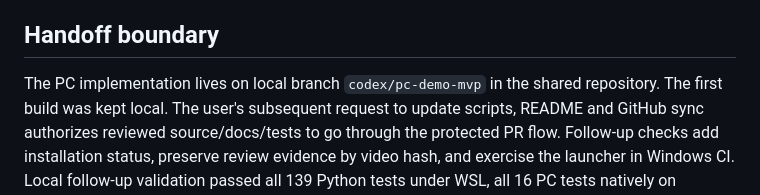
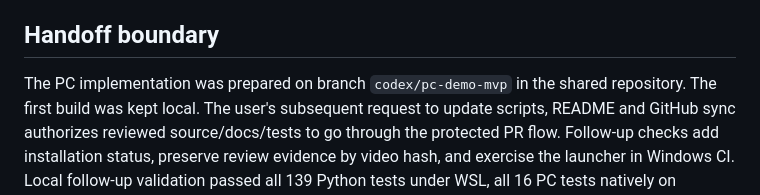
Before and after one commit to wenjunii/ai-media-tools, a Markdown page: pc_demo/MVP_RESULT.md, the part around the change. GitHub-like rendering.

Commit message:
Clarify the initial PC handoff record

```diff
--- a/pc_demo/MVP_RESULT.md
+++ b/pc_demo/MVP_RESULT.md
@@ -61,7 +61,7 @@ not explicit in the reviewed bundle; see [the recorded terms gap](LICENSE_REVIEW
 
 ## Handoff boundary
 
-The PC implementation lives on local branch `codex/pc-demo-mvp` in the shared
+The PC implementation was prepared on branch `codex/pc-demo-mvp` in the shared
 repository. The first build was kept local. The user's subsequent request to
 update scripts, README and GitHub sync authorizes reviewed source/docs/tests to
 go through the protected PR flow. Follow-up checks add installation status,
```
